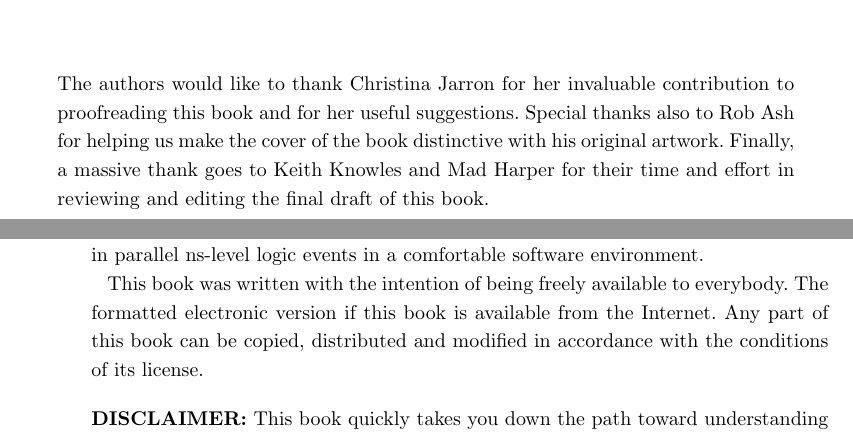
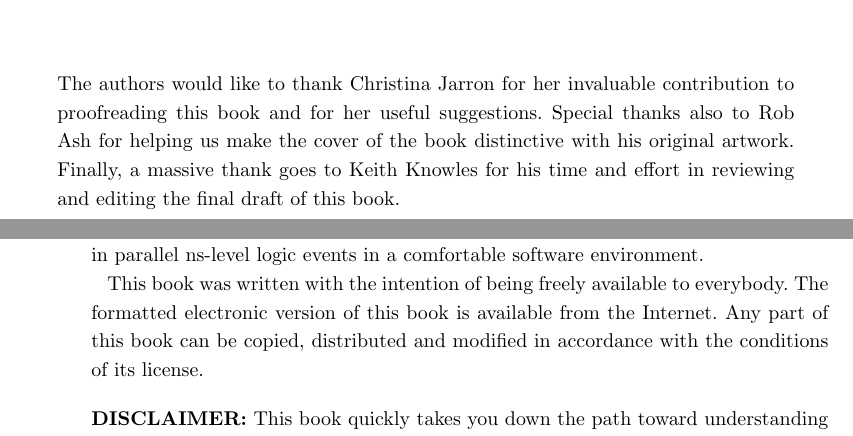
Before and after one commit to fabriziotappero/Free-Range-VHDL-book, a LaTeX thesis (master.tex, which reads acknowledgments.tex, introduction.tex): two parts of pages 11 and 14 of 151, joined at a grey line, cut so that both start at the same text. Compiled offline with pdfLaTeX.

Commit message:
some minor modifications

```diff
--- a/acknowledgments.tex
+++ b/acknowledgments.tex
@@ -8,4 +8,4 @@
 %
 \addcontentsline{toc}{chapter}{Acknowledgments}
 \chapter*{Acknowledgments}
-The authors would like to thank Christina Jarron for her invaluable contribution to proofreading this book and for her useful suggestions. Special thanks also to Rob Ash for helping us make the cover of the book distinctive with his original artwork. Finally, a massive thank goes to Keith Knowles and Mad Harper for their time and effort in reviewing and editing the final draft of this book.
+The authors would like to thank Christina Jarron for her invaluable contribution to proofreading this book and for her useful suggestions. Special thanks also to Rob Ash for helping us make the cover of the book distinctive with his original artwork. Finally, a massive thank goes to Keith Knowles for his time and effort in reviewing and editing the final draft of this book.
--- a/introduction.tex
+++ b/introduction.tex
@@ -16,7 +16,7 @@ The intent of this book is to present topics to someone familiar with digital lo
 
 Lastly, VHDL is an extremely powerful tool. The more you understand as you study and work with VHDL, the more it will enhance your learning experience independently of your particular area of interest. It is well worth noting that VHDL and other similar hardware design languages are used to create most of the digital integrated circuits found in the various electronic gizmos that overwhelm our modern lives. The concept of using software to design hardware that is controlled by software will surely provide you with endless hours of contemplation. VHDL is a very exciting language and mastering it will allow you to implement systems capable of handling and processing in parallel ns-level logic events in a comfortable software environment.
 
-This book was written with the intention of being freely available to everybody. The formatted electronic version if this book is available from the Internet. Any part of this book can be copied, distributed and modified in accordance with the conditions of its license.
+This book was written with the intention of being freely available to everybody. The formatted electronic version of this book is available from the Internet. Any part of this book can be copied, distributed and modified in accordance with the conditions of its license.
 \vspace{10pt}
 
 \noindent
```
